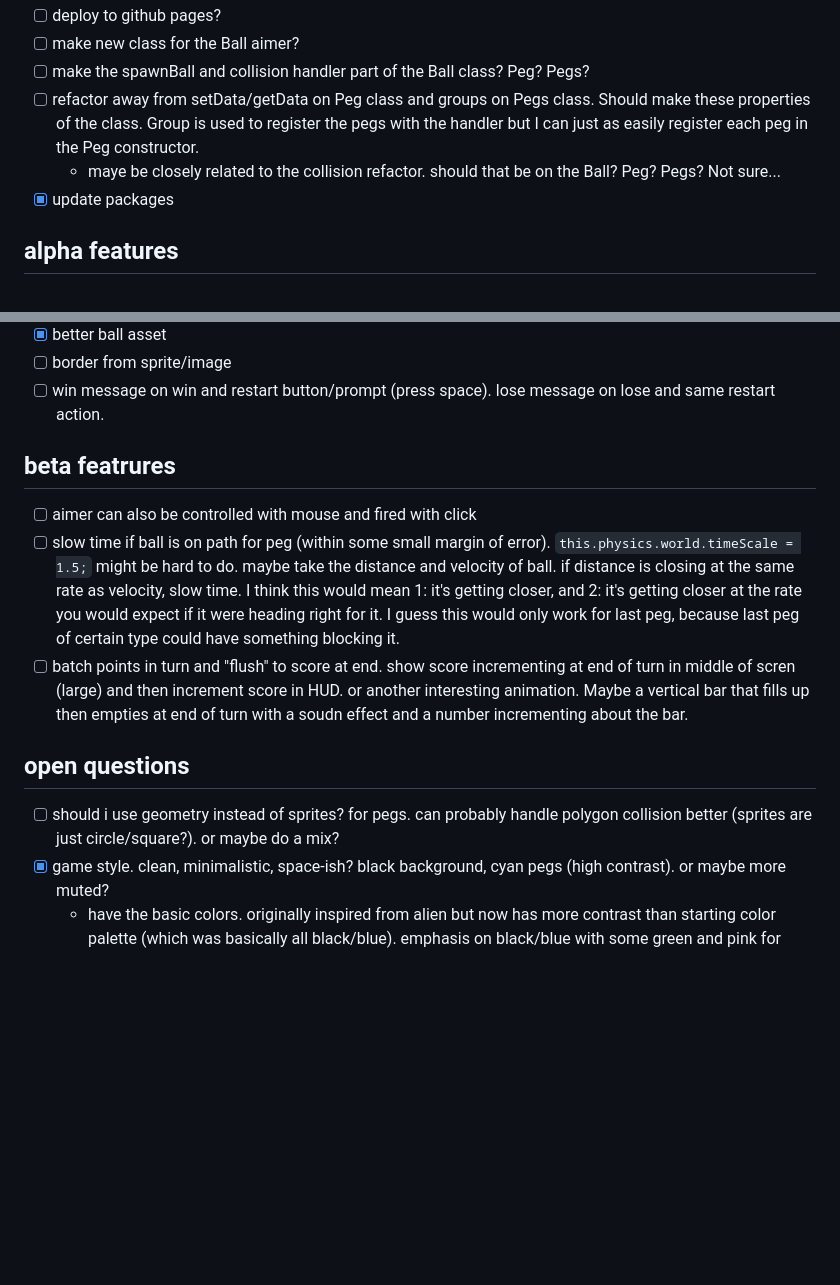
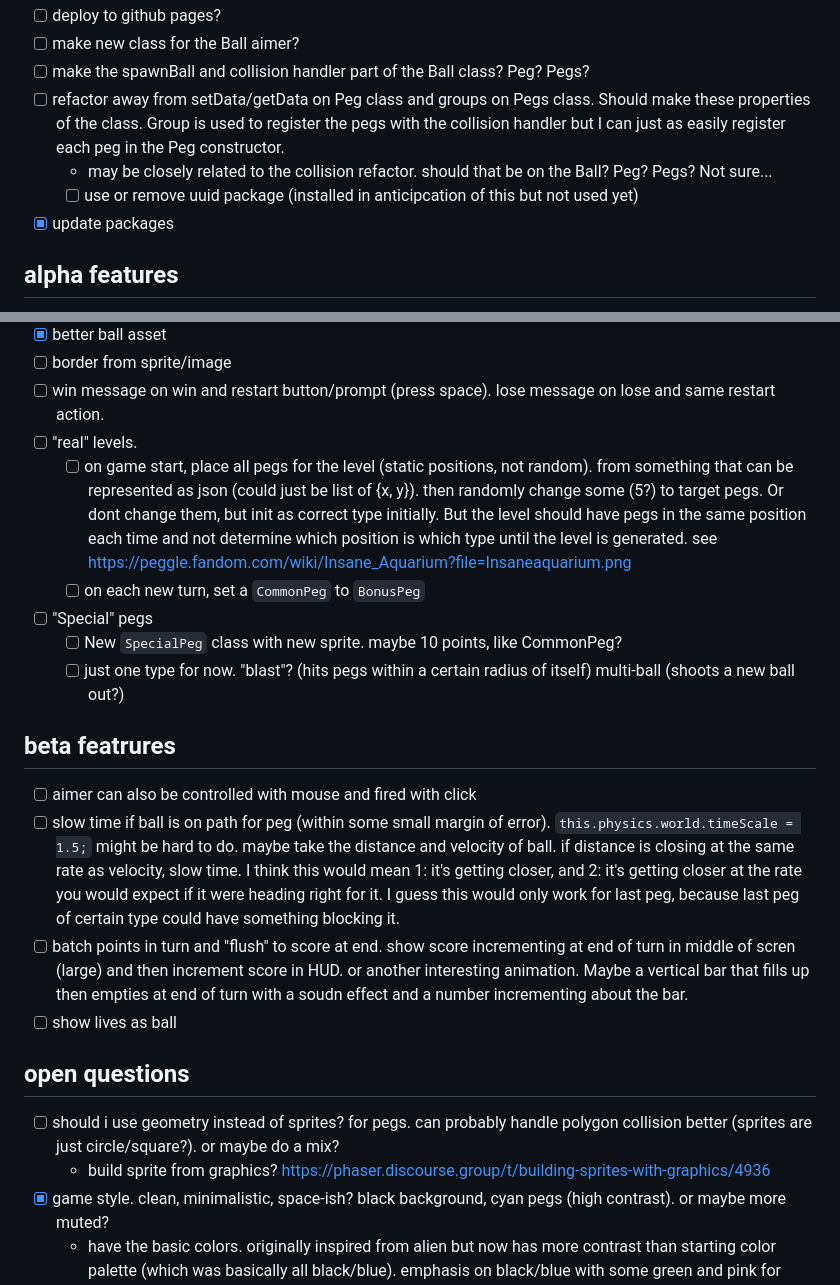
Before and after one commit to BlairCurrey/peggle-clone, a Markdown page: README.md, 2 parts joined by grey strips. GitHub-like rendering; blank space fills up the shorter version.

Commit message:
chore: add resources and items to readme

```diff
--- a/README.md
+++ b/README.md
@@ -28,8 +28,9 @@ Can test build by running `dist/index.html` on a local server (such as VScode li
 - [ ] deploy to github pages?
 - [ ] make new class for the Ball aimer?
 - [ ] make the spawnBall and collision handler part of the Ball class? Peg? Pegs?
-- [ ] refactor away from setData/getData on Peg class and groups on Pegs class. Should make these properties of the class. Group is used to register the pegs with the handler but I can just as easily register each peg in the Peg constructor.
-  - maye be closely related to the collision refactor. should that be on the Ball? Peg? Pegs? Not sure...
+- [ ] refactor away from setData/getData on Peg class and groups on Pegs class. Should make these properties of the class. Group is used to register the pegs with the collision handler but I can just as easily register each peg in the Peg constructor.
+  - may be closely related to the collision refactor. should that be on the Ball? Peg? Pegs? Not sure...
+  - [ ] use or remove uuid package (installed in anticipcation of this but not used yet)
 - [x] update packages
 
 ## alpha features
@@ -73,16 +74,24 @@ Can test build by running `dist/index.html` on a local server (such as VScode li
 - [x] better ball asset
 - [ ] border from sprite/image
 - [ ] win message on win and restart button/prompt (press space). lose message on lose and same restart action.
+- [ ] "real" levels.
+  - [ ] on game start, place all pegs for the level (static positions, not random). from something that can be represented as json (could just be list of {x, y}). then randomly change some (5?) to target pegs. Or dont change them, but init as correct type initially. But the level should have pegs in the same position each time and not determine which position is which type until the level is generated. see https://peggle.fandom.com/wiki/Insane_Aquarium?file=Insaneaquarium.png
+  - [ ] on each new turn, set a `CommonPeg` to `BonusPeg`
+- [ ] "Special" pegs
+  - [ ] New `SpecialPeg` class with new sprite. maybe 10 points, like CommonPeg?
+  - [ ] just one type for now. "blast"? (hits pegs within a certain radius of itself) multi-ball (shoots a new ball out?)
 
 ## beta featrures
 
 - [ ] aimer can also be controlled with mouse and fired with click
 - [ ] slow time if ball is on path for peg (within some small margin of error). `this.physics.world.timeScale = 1.5;` might be hard to do. maybe take the distance and velocity of ball. if distance is closing at the same rate as velocity, slow time. I think this would mean 1: it's getting closer, and 2: it's getting closer at the rate you would expect if it were heading right for it. I guess this would only work for last peg, because last peg of certain type could have something blocking it.
 - [ ] batch points in turn and "flush" to score at end. show score incrementing at end of turn in middle of scren (large) and then increment score in HUD. or another interesting animation. Maybe a vertical bar that fills up then empties at end of turn with a soudn effect and a number incrementing about the bar.
+- [ ] show lives as ball
 
 ## open questions
 
 - [ ] should i use geometry instead of sprites? for pegs. can probably handle polygon collision better (sprites are just circle/square?). or maybe do a mix?
+  - build sprite from graphics? https://phaser.discourse.group/t/building-sprites-with-graphics/4936
 - [x] game style. clean, minimalistic, space-ish? black background, cyan pegs (high contrast). or maybe more muted?
   - have the basic colors. originally inspired from alien but now has more contrast than starting color palette (which was basically all black/blue). emphasis on black/blue with some green and pink for contrast. kinda desaturated.
 - [x] orb vs. peg name? peg comes from peggle. orb is spherical and may not work with other shapes ( so maybe just use it to refer to round pegs?)
```
Also changed, not shown: other parts of README.md (+76 -0 lines).
